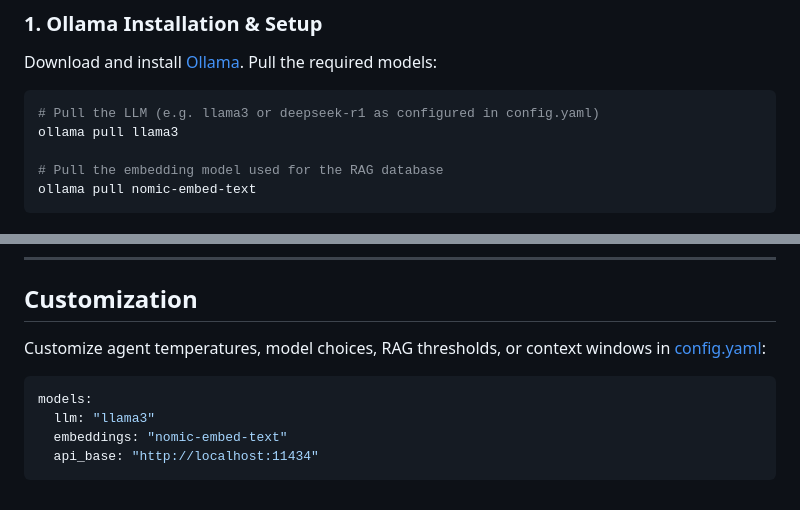
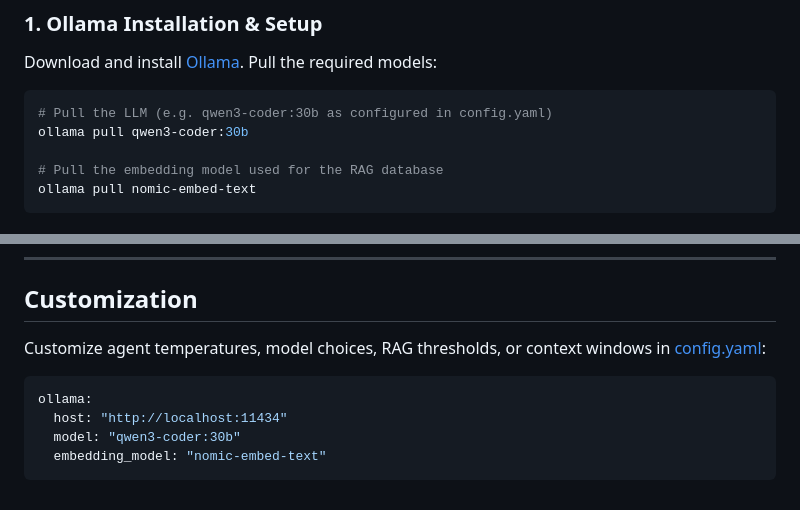
Before and after one commit to MithilSave/Agentic-Legacy-Mordenization-System-ALMS-, a Markdown page: README.md, 2 parts joined by grey strips. GitHub-like rendering.

Commit message:
docs: update installation instructions and config example to use qwen3-coder:30b

````diff
--- a/README.md
+++ b/README.md
@@ -78,8 +78,8 @@ graph TD
 ### 1. Ollama Installation & Setup
 Download and install [Ollama](https://ollama.com). Pull the required models:
 ```bash
-# Pull the LLM (e.g. llama3 or deepseek-r1 as configured in config.yaml)
-ollama pull llama3
+# Pull the LLM (e.g. qwen3-coder:30b as configured in config.yaml)
+ollama pull qwen3-coder:30b
 
 # Pull the embedding model used for the RAG database
 ollama pull nomic-embed-text
@@ -131,6 +131,6 @@ Customize agent temperatures, model choices, RAG thresholds, or context windows
 ```yaml
-models:
-  llm: "llama3"
-  embeddings: "nomic-embed-text"
-  api_base: "http://localhost:11434"
+ollama:
+  host: "http://localhost:11434"
+  model: "qwen3-coder:30b"
+  embedding_model: "nomic-embed-text"
 ```
````
Also changed, not shown: other parts of README.md (+1 -1 lines).
